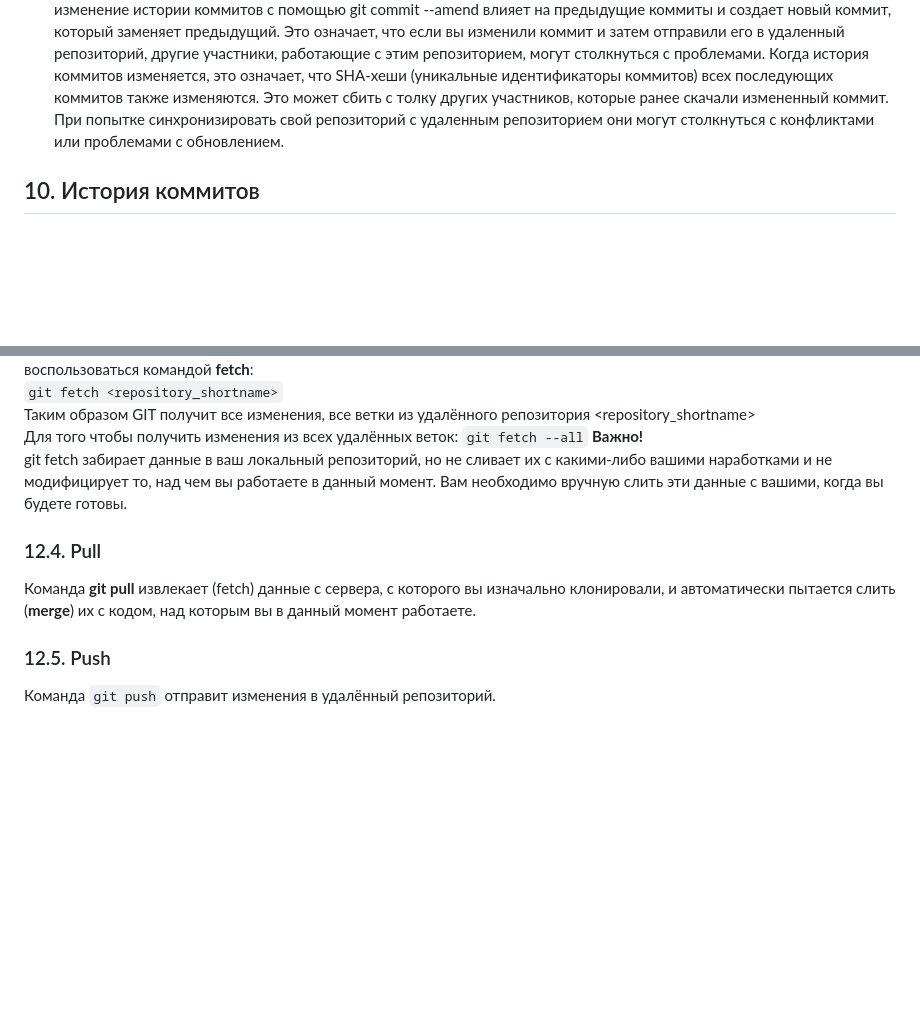
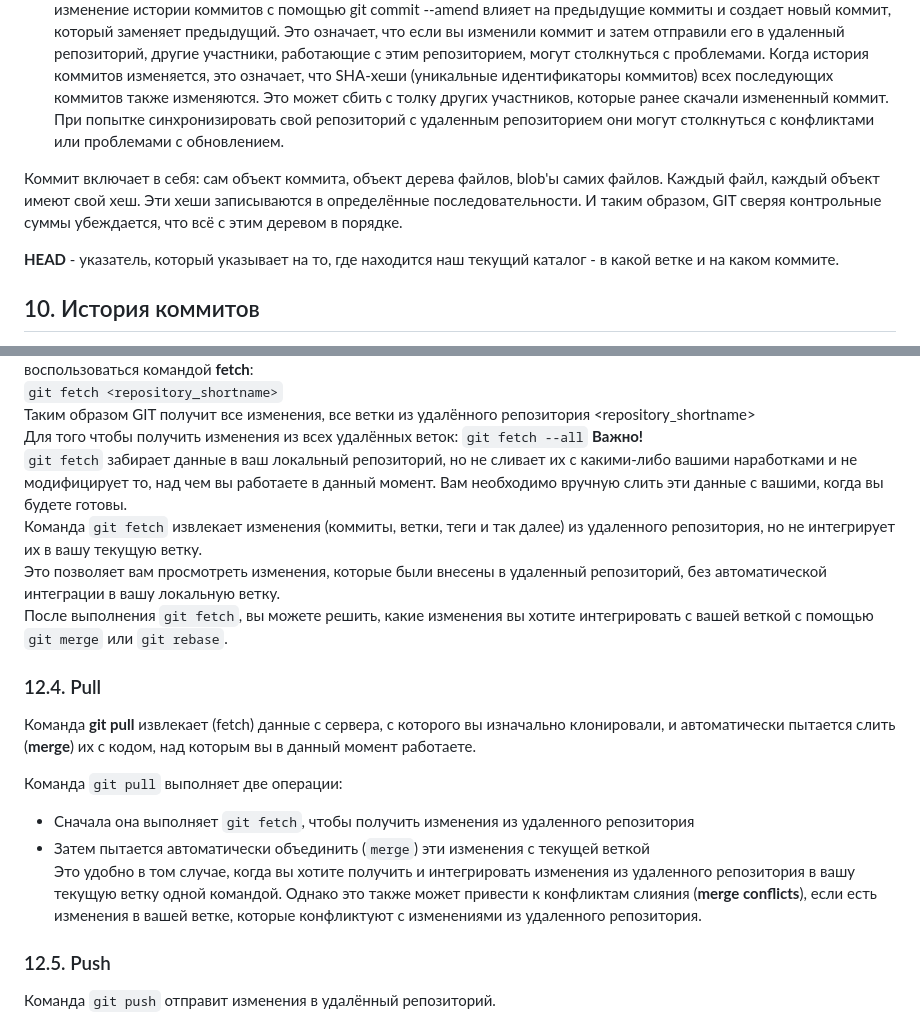
Before and after one commit to akatkinia/IT_tips, a Markdown page: GIT/readme.md, 2 parts joined by grey strips. Rendered like a GitHub page; blank space fills up the shorter version.

````diff
--- a/GIT/readme.md
+++ b/GIT/readme.md
@@ -211,6 +211,10 @@ index 8ebb991..643e24f 100644
 3. В результате коммит будет изменен, и в него будут включены новые изменения, а также, при желании, измененное сообщение коммита.
 Обратите внимание, что изменение коммита с помощью ```git commit --amend``` изменяет историю коммитов. Будьте осторожны при использовании этой команды, особенно если вы уже поделились своими изменениями с другими. Т.е. изменение истории коммитов с помощью git commit --amend влияет на предыдущие коммиты и создает новый коммит, который заменяет предыдущий. Это означает, что если вы изменили коммит и затем отправили его в удаленный репозиторий, другие участники, работающие с этим репозиторием, могут столкнуться с проблемами. Когда история коммитов изменяется, это означает, что SHA-хеши (уникальные идентификаторы коммитов) всех последующих коммитов также изменяются. Это может сбить с толку других участников, которые ранее скачали измененный коммит. При попытке синхронизировать свой репозиторий с удаленным репозиторием они могут столкнуться с конфликтами или проблемами с обновлением.
 
+Коммит включает в себя: сам объект коммита, объект дерева файлов, blob'ы самих файлов. Каждый файл, каждый объект имеют свой хеш. Эти хеши записываются в определённые последовательности. И таким образом, GIT сверяя контрольные суммы убеждается, что всё с этим деревом в порядке.
+
+**HEAD** - указатель, который указывает на то, где находится наш текущий каталог - в какой ветке и на каком коммите.
+
 ## 10. История коммитов
 Основная команда для просмотра истории: ```git log```
 У команды ```git log``` есть очень большое количество опций для поиска коммитов по разным критериям.
@@ -338,10 +342,20 @@ origin  git@github.com:akatkinia/IT_tips.git (push)
 Таким образом GIT получит все изменения, все ветки из удалённого репозитория <repository_shortname>
 Для того чтобы получить изменения из всех удалённых веток: ```git fetch --all```
 **Важно!**
-git fetch забирает данные в ваш локальный репозиторий, но не сливает их с какими-либо вашими наработками и не модифицирует то, над чем вы работаете в данный момент. Вам необходимо вручную слить эти данные с вашими, когда вы будете готовы.
+```git fetch``` забирает данные в ваш локальный репозиторий, но не сливает их с какими-либо вашими наработками и не модифицирует то, над чем вы работаете в данный момент. Вам необходимо вручную слить эти данные с вашими, когда вы будете готовы.
+Команда ```git fetch``` извлекает изменения (коммиты, ветки, теги и так далее) из удаленного репозитория, но не интегрирует их в вашу текущую ветку.
+Это позволяет вам просмотреть изменения, которые были внесены в удаленный репозиторий, без автоматической интеграции в вашу локальную ветку.
+После выполнения ```git fetch```, вы можете решить, какие изменения вы хотите интегрировать с вашей веткой с помощью ```git merge``` или ```git rebase```.
+
 
 ### 12.4. Pull
 Команда **git pull** извлекает (fetch) данные с сервера, с которого вы изначально клонировали, и автоматически пытается слить (**merge**) их с кодом, над которым вы в данный момент работаете.
+
+Команда ```git pull``` выполняет две операции:
+* Сначала она выполняет ```git fetch```, чтобы получить изменения из удаленного репозитория
+* Затем пытается автоматически объединить (```merge```) эти изменения с текущей веткой
+Это удобно в том случае, когда вы хотите получить и интегрировать изменения из удаленного репозитория в вашу текущую ветку одной командой.
+Однако это также может привести к конфликтам слияния (**merge conflicts**), если есть изменения в вашей ветке, которые конфликтуют с изменениями из удаленного репозитория.
 
 ### 12.5. Push
 Команда ```git push``` отправит изменения в удалённый репозиторий.
````
Also changed, not shown: other parts of GIT/readme.md (+57 -0 lines).
